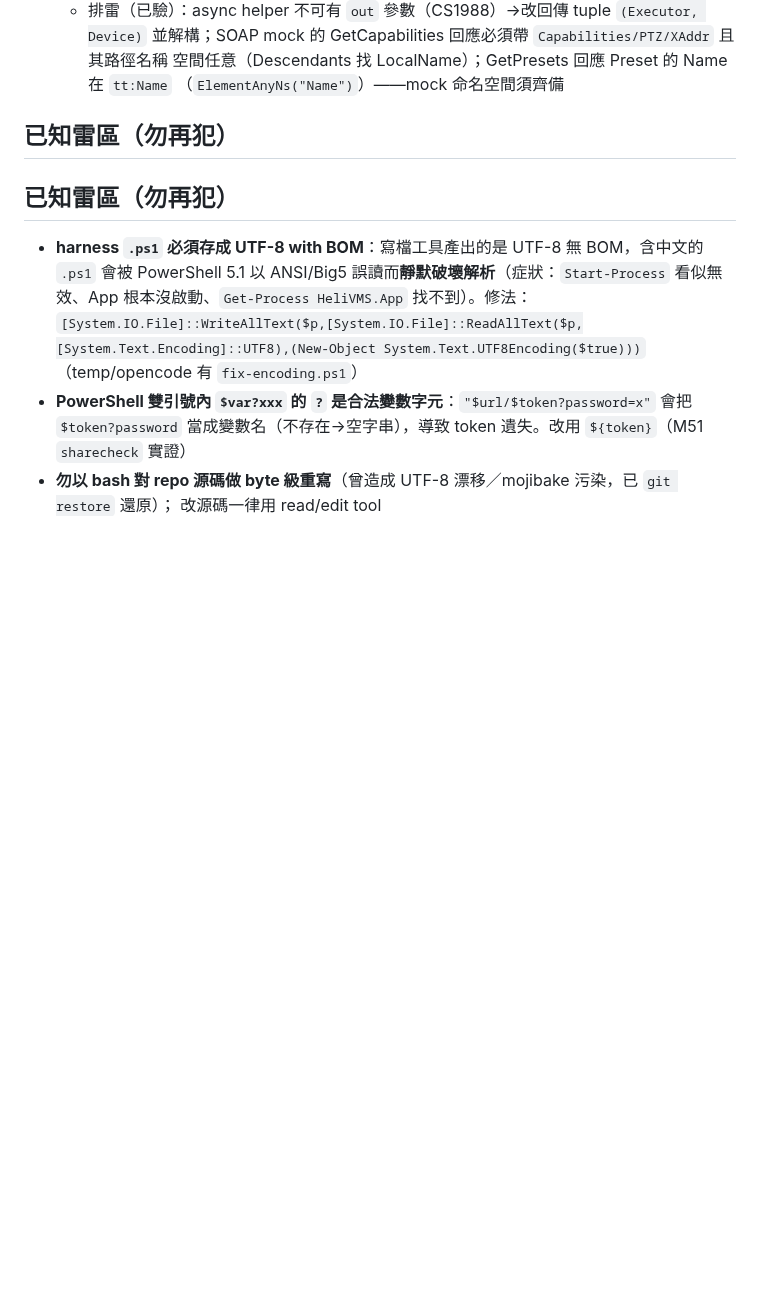
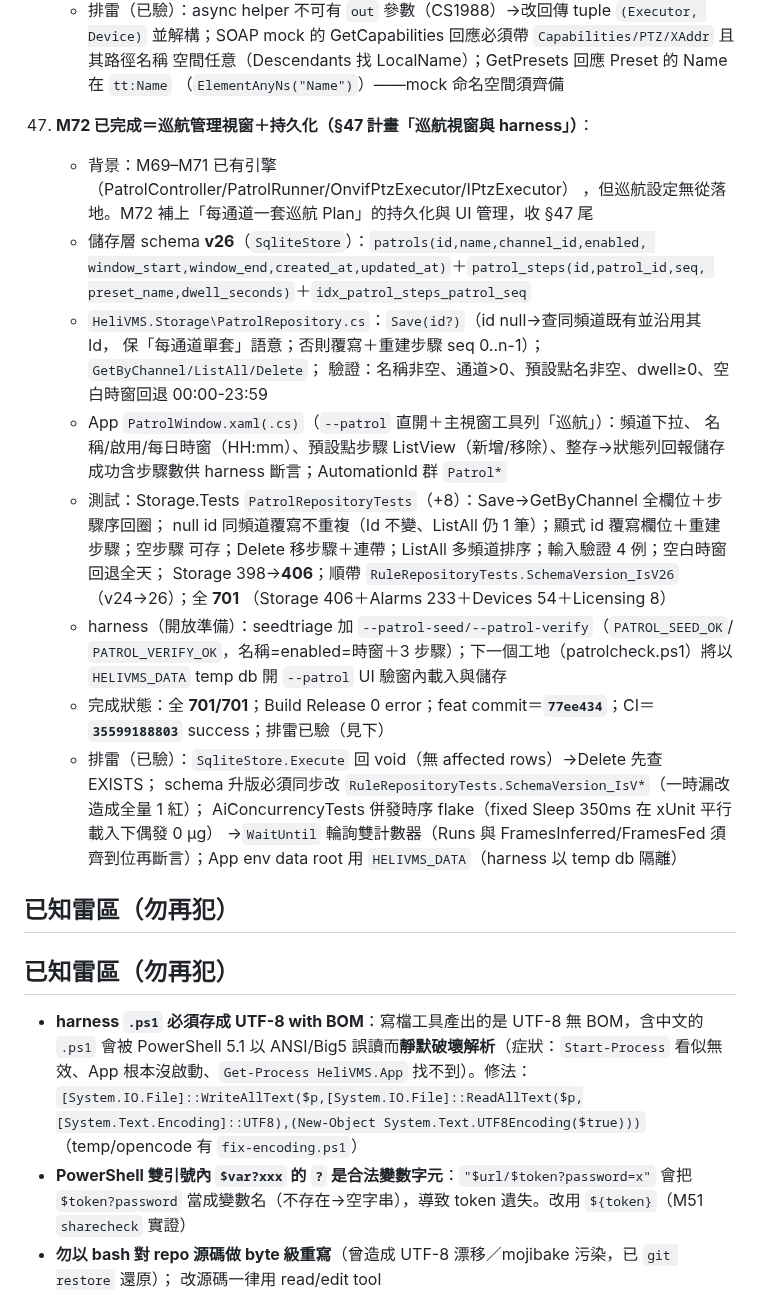
Before and after one commit to js0935/HeliVMS, a Markdown page: docs/SESSION_RESUME.md, the part around one of its changes. GitHub-like rendering; blank space fills up the shorter version.

Commit message:
docs: M72 snapshot——HEAD 77ee434；701/701；CI 35599188803

```diff
--- a/docs/SESSION_RESUME.md
+++ b/docs/SESSION_RESUME.md
@@ -1225,6 +1227,33 @@ gh run list -L 3              # 預期全部 success
       並解構；SOAP mock 的 GetCapabilities 回應必須帶 `Capabilities/PTZ/XAddr` 且其路徑名稱
       空間任意（Descendants 找 LocalName）；GetPresets 回應 Preset 的 Name 在 `tt:Name`
       （`ElementAnyNs("Name")`）——mock 命名空間須齊備
+48. **M72 已完成＝巡航管理視窗＋持久化（§47 計畫「巡航視窗與 harness」）**：
+    - 背景：M69–M71 已有引擎（PatrolController/PatrolRunner/OnvifPtzExecutor/IPtzExecutor）
+      ，但巡航設定無從落地。M72 補上「每通道一套巡航 Plan」的持久化與 UI 管理，收 §47 尾
+    - 儲存層 schema **v26**（`SqliteStore`）：`patrols(id,name,channel_id,enabled,
+      window_start,window_end,created_at,updated_at)`＋`patrol_steps(id,patrol_id,seq,
+      preset_name,dwell_seconds)`＋`idx_patrol_steps_patrol_seq`
+    - `HeliVMS.Storage\PatrolRepository.cs`：`Save(id?)`（id null→查同頻道既有並沿用其 Id，
+      保「每通道單套」語意；否則覆寫＋重建步驟 seq 0..n-1）；`GetByChannel/ListAll/Delete`；
+      驗證：名稱非空、通道>0、預設點名非空、dwell≥0、空白時窗回退 00:00-23:59
+    - App `PatrolWindow.xaml(.cs)`（`--patrol` 直開＋主視窗工具列「巡航」）：頻道下拉、
+      名稱/啟用/每日時窗（HH:mm）、預設點步驟 ListView（新增/移除）、整存→狀態列回報儲存
+      成功含步驟數供 harness 斷言；AutomationId 群 `Patrol*`
+    - 測試：Storage.Tests `PatrolRepositoryTests`（+8）：Save→GetByChannel 全欄位＋步驟序回圈；
+      null id 同頻道覆寫不重複（Id 不變、ListAll 仍 1 筆）；顯式 id 覆寫欄位＋重建步驟；空步驟
+      可存；Delete 移步驟＋連帶；ListAll 多頻道排序；輸入驗證 4 例；空白時窗回退全天；
+      Storage 398→**406**；順帶 `RuleRepositoryTests.SchemaVersion_IsV26`（v24→26）；全 **701**
+      （Storage 406＋Alarms 233＋Devices 54＋Licensing 8）
+    - harness（開放準備）：seedtriage 加 `--patrol-seed/--patrol-verify`（`PATROL_SEED_OK`/
+      `PATROL_VERIFY_OK`，名稱=enabled=時窗＋3 步驟）；下一個工地（patrolcheck.ps1）將以
+      `HELIVMS_DATA` temp db 開 `--patrol` UI 驗窗內載入與儲存
+    - 完成狀態：全 **701/701**；Build Release 0 error；feat commit＝**`77ee434`**；CI＝
+      **`35599188803`** success；排雷已驗（見下）
+    - 排雷（已驗）：`SqliteStore.Execute` 回 void（無 affected rows）→Delete 先查 EXISTS；
+      schema 升版必須同步改 `RuleRepositoryTests.SchemaVersion_IsV*`（一時漏改造成全量 1 紅）；
+      AiConcurrencyTests 併發時序 flake（fixed Sleep 350ms 在 xUnit 平行載入下偶發 0 µg）
+      →`WaitUntil` 輪詢雙計數器（Runs 與 FramesInferred/FramesFed 須齊到位再斷言）；App env
+      data root 用 `HELIVMS_DATA`（harness 以 temp db 隔離）
 
 ## 已知雷區（勿再犯）
 
```
Also changed, not shown: other parts of docs/SESSION_RESUME.md (+8 -6 lines).
